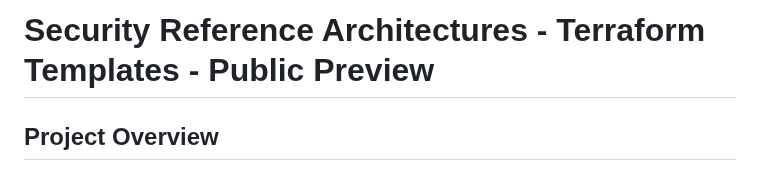
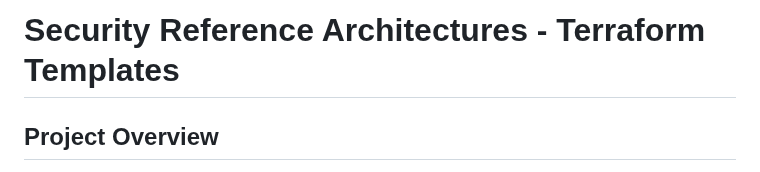
Before and after one commit to databricks/terraform-databricks-sra, a Markdown page: README.md, the part around the change. Drawn GitHub-style.

```diff
--- a/README.md
+++ b/README.md
@@ -1,4 +1,4 @@
-# Security Reference Architectures - Terraform Templates - Public Preview
+# Security Reference Architectures - Terraform Templates
 
 ## Project Overview
 
```
Also changed, not shown: aws/tf/README.md (+19 -2 lines), aws/img/Firewall - Network Topology.png (renamed from aws/img/Optional Firewall - Network Topology.png), aws/img/Isolated - Network Topology.png (added), 16 other files.
